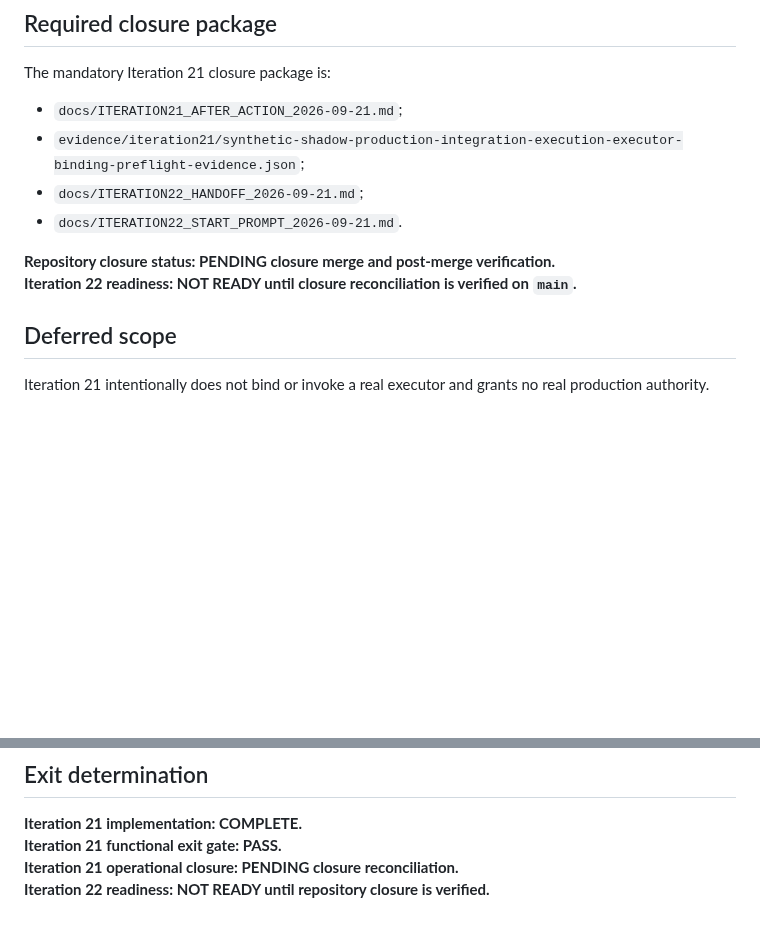
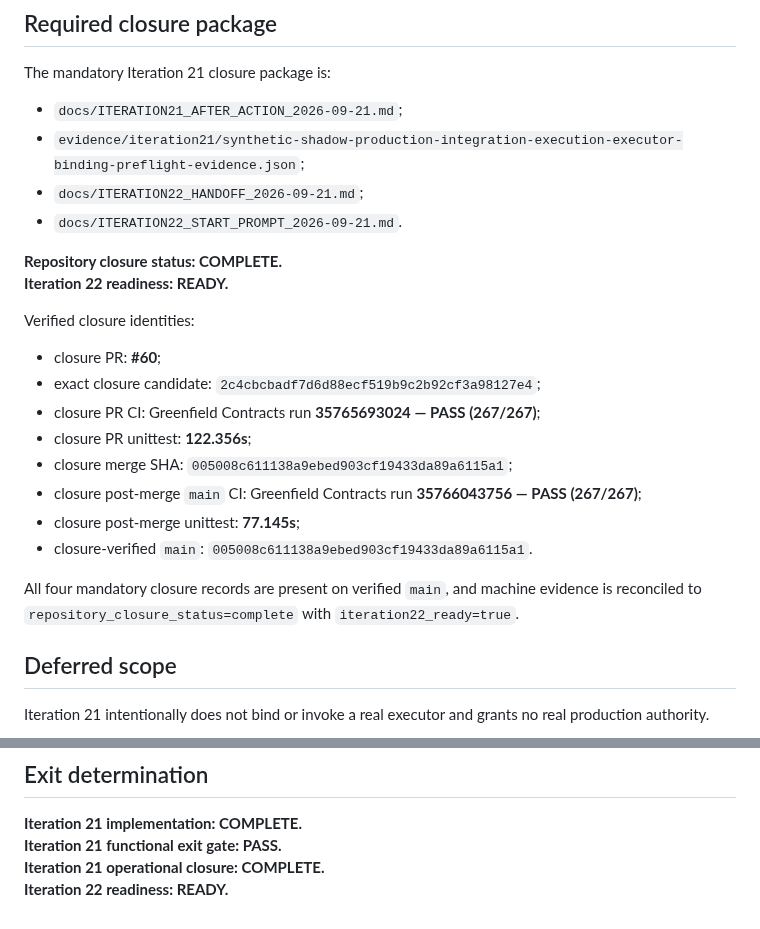
Before and after one commit to gttome/New-Daily-AI-Brief, a Markdown page: docs/ITERATION21_AFTER_ACTION_2026-09-21.md, 2 parts joined by grey strips. GitHub-like rendering; blank space fills up the shorter version.

Commit message:
Iteration 21: reconcile closure and activate Iteration 22

```diff
--- a/docs/ITERATION21_AFTER_ACTION_2026-09-21.md
+++ b/docs/ITERATION21_AFTER_ACTION_2026-09-21.md
@@ -220,8 +220,21 @@ The mandatory Iteration 21 closure package is:
 - `docs/ITERATION22_HANDOFF_2026-09-21.md`;
 - `docs/ITERATION22_START_PROMPT_2026-09-21.md`.
 
-**Repository closure status: PENDING closure merge and post-merge verification.**
-**Iteration 22 readiness: NOT READY until closure reconciliation is verified on `main`.**
+**Repository closure status: COMPLETE.**
+**Iteration 22 readiness: READY.**
+
+Verified closure identities:
+
+- closure PR: **#60**;
+- exact closure candidate: `2c4cbcbadf7d6d88ecf519b9c2b92cf3a98127e4`;
+- closure PR CI: Greenfield Contracts run **35765693024 — PASS (267/267)**;
+- closure PR unittest: **122.356s**;
+- closure merge SHA: `005008c611138a9ebed903cf19433da89a6115a1`;
+- closure post-merge `main` CI: Greenfield Contracts run **35766043756 — PASS (267/267)**;
+- closure post-merge unittest: **77.145s**;
+- closure-verified `main`: `005008c611138a9ebed903cf19433da89a6115a1`.
+
+All four mandatory closure records are present on verified `main`, and machine evidence is reconciled to `repository_closure_status=complete` with `iteration22_ready=true`.
 
 ## Deferred scope
 
@@ -235,5 +248,5 @@ Iteration 22 must still bind or invoke no real executor, use no credentials, con
 
 **Iteration 21 implementation: COMPLETE.**
 **Iteration 21 functional exit gate: PASS.**
-**Iteration 21 operational closure: PENDING closure reconciliation.**
-**Iteration 22 readiness: NOT READY until repository closure is verified.**
+**Iteration 21 operational closure: COMPLETE.**
+**Iteration 22 readiness: READY.**
```
